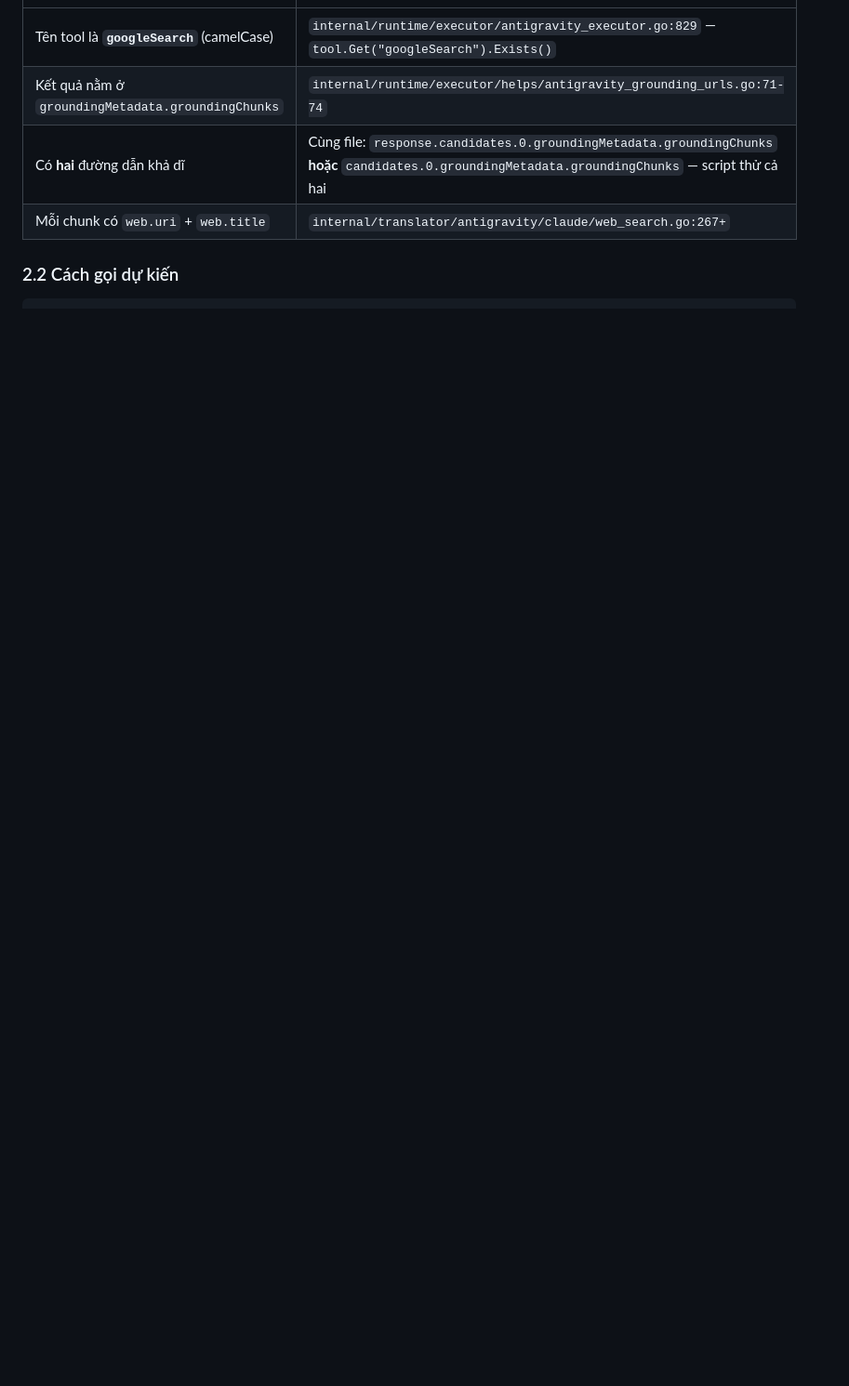
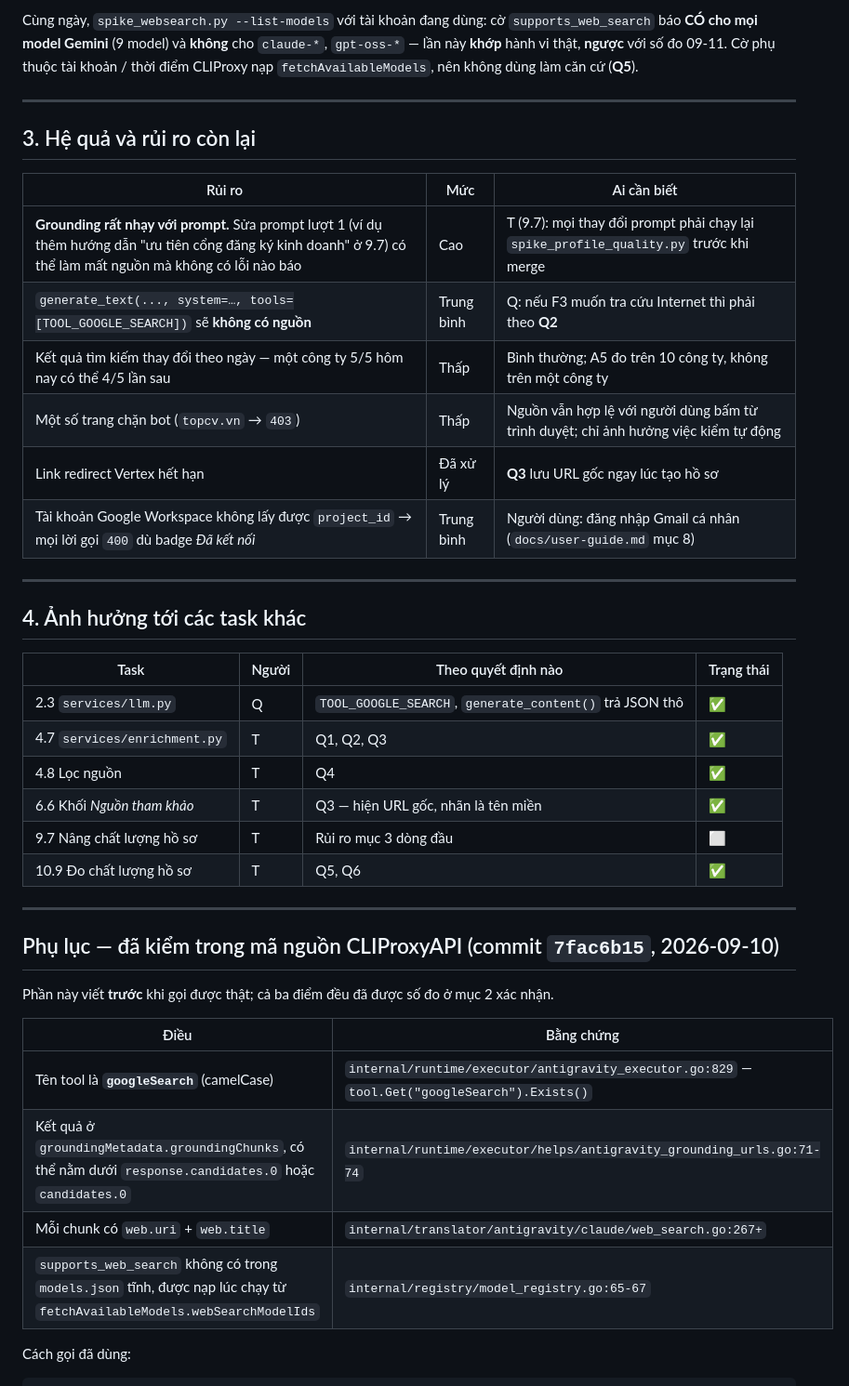
Before and after one commit to quannt2403pc/BussinessCard_OCR, a Markdown page: docs/adr-websearch.md, the part around one of its changes. Shown at 93% size. Drawn GitHub-style; blank space fills up the shorter version.

````diff
--- a/docs/adr-websearch.md
+++ b/docs/adr-websearch.md
@@ -33,8 +52,46 @@ Không phải suy đoán — executor của antigravity nhận diện tool này:
+Cùng ngày, `spike_websearch.py --list-models` với tài khoản đang dùng: cờ `supports_web_search` báo **CÓ cho mọi model
+Gemini** (9 model) và **không** cho `claude-*`, `gpt-oss-*` — lần này **khớp** hành vi thật, **ngược** với số đo
+09-11. Cờ phụ thuộc tài khoản / thời điểm CLIProxy nạp `fetchAvailableModels`, nên không dùng làm căn cứ (**Q5**).
+
+---
+
+## 3. Hệ quả và rủi ro còn lại
+
+| Rủi ro | Mức | Ai cần biết |
+|--------|-----|-------------|
+| **Grounding rất nhạy với prompt.** Sửa prompt lượt 1 (ví dụ thêm hướng dẫn "ưu tiên cổng đăng ký kinh doanh" ở 9.7) có thể làm mất nguồn mà không có lỗi nào báo | Cao | T (9.7): mọi thay đổi prompt phải chạy lại `spike_profile_quality.py` trước khi merge |
+| `generate_text(..., system=…, tools=[TOOL_GOOGLE_SEARCH])` sẽ **không có nguồn** | Trung bình | Q: nếu F3 muốn tra cứu Internet thì phải theo **Q2** |
+| Kết quả tìm kiếm thay đổi theo ngày — một công ty 5/5 hôm nay có thể 4/5 lần sau | Thấp | Bình thường; A5 đo trên 10 công ty, không trên một công ty |
+| Một số trang chặn bot (`topcv.vn` → `403`) | Thấp | Nguồn vẫn hợp lệ với người dùng bấm từ trình duyệt; chỉ ảnh hưởng việc kiểm tự động |
+| Link redirect Vertex hết hạn | Đã xử lý | **Q3** lưu URL gốc ngay lúc tạo hồ sơ |
+| Tài khoản Google Workspace không lấy được `project_id` → mọi lời gọi `400` dù badge *Đã kết nối* | Trung bình | Người dùng: đăng nhập Gmail cá nhân (`docs/user-guide.md` mục 8) |
+
+---
+
+## 4. Ảnh hưởng tới các task khác
+
+| Task | Người | Theo quyết định nào | Trạng thái |
+|------|-------|---------------------|------------|
+| 2.3 `services/llm.py` | Q | `TOOL_GOOGLE_SEARCH`, `generate_content()` trả JSON thô | ✅ |
+| 4.7 `services/enrichment.py` | T | Q1, Q2, Q3 | ✅ |
+| 4.8 Lọc nguồn | T | Q4 | ✅ |
+| 6.6 Khối *Nguồn tham khảo* | T | Q3 — hiện URL gốc, nhãn là tên miền | ✅ |
+| 9.7 Nâng chất lượng hồ sơ | T | Rủi ro mục 3 dòng đầu | ⬜ |
+| 10.9 Đo chất lượng hồ sơ | T | Q5, Q6 | ✅ |
+
+---
+
+## Phụ lục — đã kiểm trong mã nguồn CLIProxyAPI (commit `7fac6b15`, 2026-09-10)
+
+Phần này viết **trước** khi gọi được thật; cả ba điểm đều đã được số đo ở mục 2 xác nhận.
+
+| Điều | Bằng chứng |
+|------|-----------|
 | Tên tool là **`googleSearch`** (camelCase) | `internal/runtime/executor/antigravity_executor.go:829` — `tool.Get("googleSearch").Exists()` |
-| Kết quả nằm ở `groundingMetadata.groundingChunks` | `internal/runtime/executor/helps/antigravity_grounding_urls.go:71-74` |
-| Có **hai** đường dẫn khả dĩ | Cùng file: `response.candidates.0.groundingMetadata.groundingChunks` **hoặc** `candidates.0.groundingMetadata.groundingChunks` — script thử cả hai |
+| Kết quả ở `groundingMetadata.groundingChunks`, có thể nằm dưới `response.candidates.0` hoặc `candidates.0` | `internal/runtime/executor/helps/antigravity_grounding_urls.go:71-74` |
 | Mỗi chunk có `web.uri` + `web.title` | `internal/translator/antigravity/claude/web_search.go:267+` |
+| `supports_web_search` không có trong `models.json` tĩnh, được nạp lúc chạy từ `fetchAvailableModels.webSearchModelIds` | `internal/registry/model_registry.go:65-67` |
 
-### 2.2 Cách gọi dự kiến
+Cách gọi đã dùng:
 
 ```jsonc
````
Also changed, not shown: other parts of docs/adr-websearch.md (+41 -103 lines), Task.md (+2 -2 lines).
